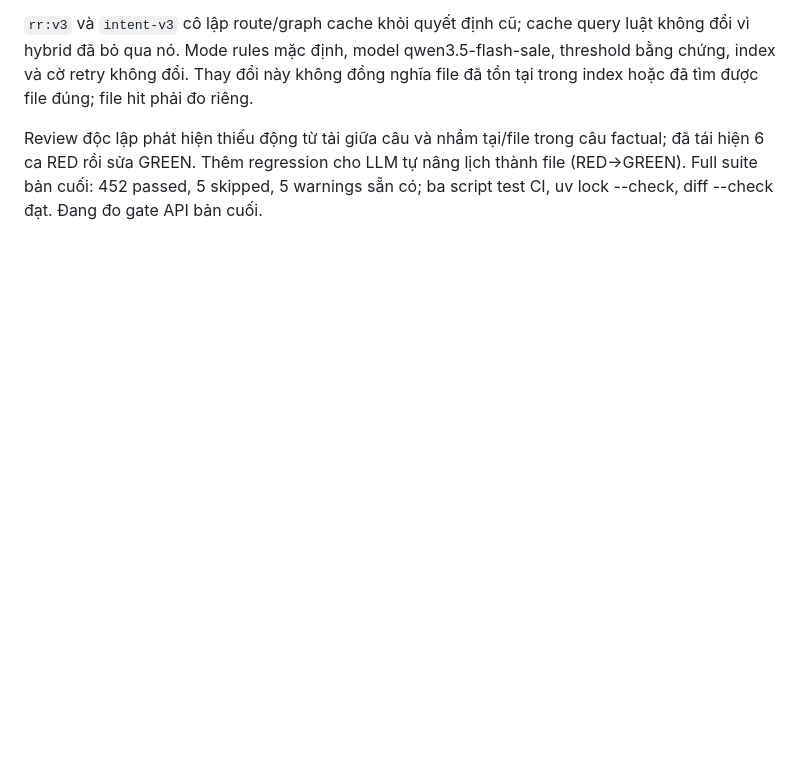
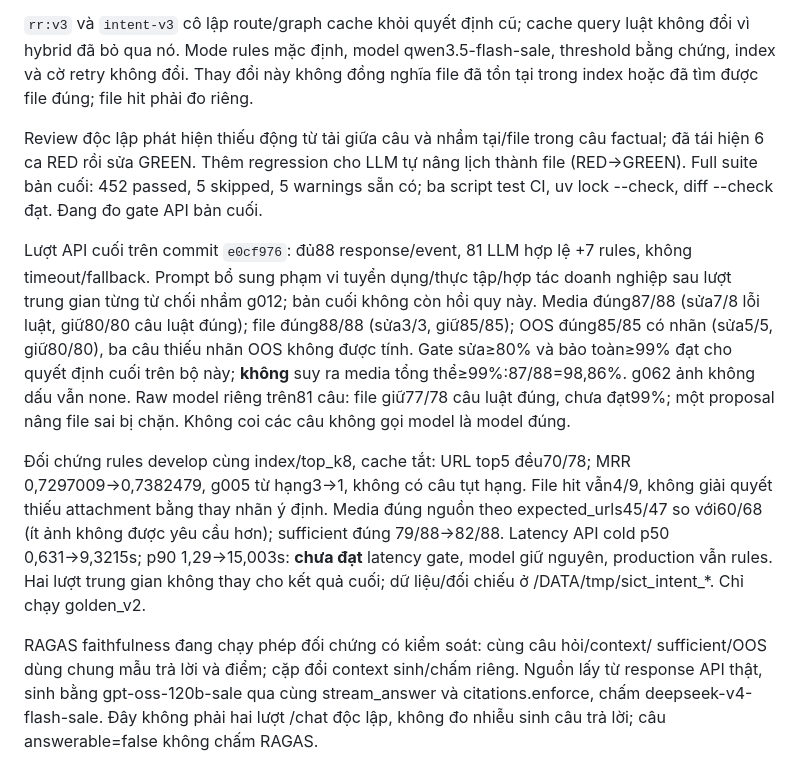
Before and after one commit to quyendzvaio/craw-sict, a Markdown page: docs/router-phases-234.md, the part around the change. GitHub-like rendering; blank space fills up the shorter version.

Commit message:
docs(router): ghi đủ số đo golden v2 và giới hạn còn lại

```diff
--- a/docs/router-phases-234.md
+++ b/docs/router-phases-234.md
@@ -238,3 +238,27 @@ Review độc lập phát hiện thiếu động từ tải giữa câu và nh
 factual; đã tái hiện 6 ca RED rồi sửa GREEN. Thêm regression cho LLM tự nâng lịch
 thành file (RED→GREEN). Full suite bản cuối: 452 passed, 5 skipped, 5 warnings sẵn
 có; ba script test CI, uv lock --check, diff --check đạt. Đang đo gate API bản cuối.
+
+Lượt API cuối trên commit `e0cf976`: đủ88 response/event, 81 LLM hợp lệ +7 rules,
+không timeout/fallback. Prompt bổ sung phạm vi tuyển dụng/thực tập/hợp tác doanh
+nghiệp sau lượt trung gian từng từ chối nhầm g012; bản cuối không còn hồi quy này.
+Media đúng87/88 (sửa7/8 lỗi luật, giữ80/80 câu luật đúng); file đúng88/88 (sửa3/3,
+giữ85/85); OOS đúng85/85 có nhãn (sửa5/5, giữ80/80), ba câu thiếu nhãn OOS không
+được tính. Gate sửa≥80% và bảo toàn≥99% đạt cho quyết định cuối trên bộ này;
+**không** suy ra media tổng thể≥99%:87/88=98,86%. g062 ảnh không dấu vẫn none.
+Raw model riêng trên81 câu: file giữ77/78 câu luật đúng, chưa đạt99%; một proposal
+nâng file sai bị chặn. Không coi các câu không gọi model là model đúng.
+
+Đối chứng rules develop cùng index/top_k8, cache tắt: URL top5 đều70/78; MRR
+0,7297009→0,7382479, g005 từ hạng3→1, không có câu tụt hạng. File hit vẫn4/9,
+không giải quyết thiếu attachment bằng thay nhãn ý định. Media đúng nguồn theo
+expected_urls45/47 so với60/68 (ít ảnh không được yêu cầu hơn); sufficient đúng
+79/88→82/88. Latency API cold p50 0,631→9,3215s; p90 1,29→15,003s: **chưa đạt**
+latency gate, model giữ nguyên, production vẫn rules. Hai lượt trung gian không
+thay cho kết quả cuối; dữ liệu/đối chiếu ở /DATA/tmp/sict_intent_*. Chỉ chạy golden_v2.
+
+RAGAS faithfulness đang chạy phép đối chứng có kiểm soát: cùng câu hỏi/context/
+sufficient/OOS dùng chung mẫu trả lời và điểm; cặp đổi context sinh/chấm riêng.
+Nguồn lấy từ response API thật, sinh bằng gpt-oss-120b-sale qua cùng stream_answer
+và citations.enforce, chấm deepseek-v4-flash-sale. Đây không phải hai lượt /chat
+độc lập, không đo nhiễu sinh câu trả lời; câu answerable=false không chấm RAGAS.
```
